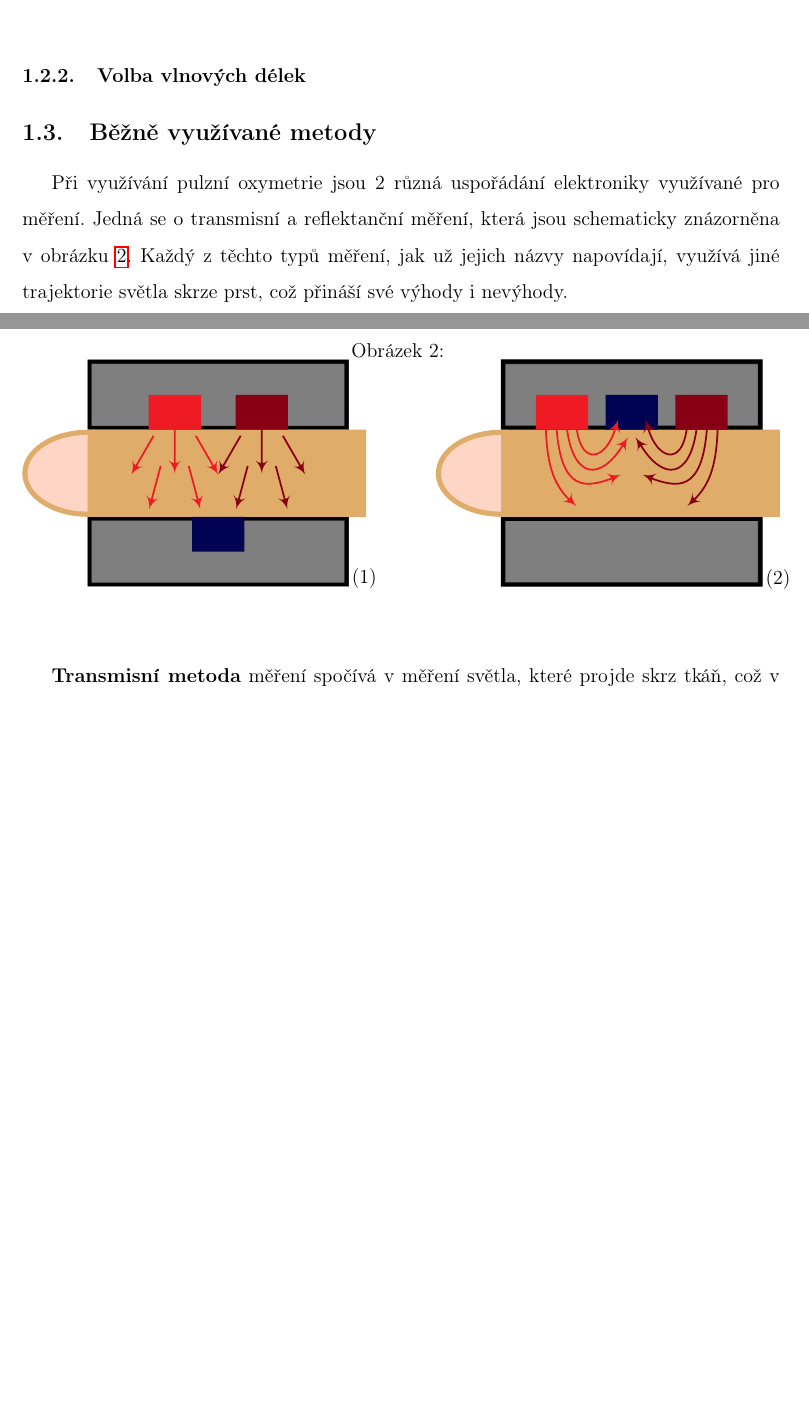
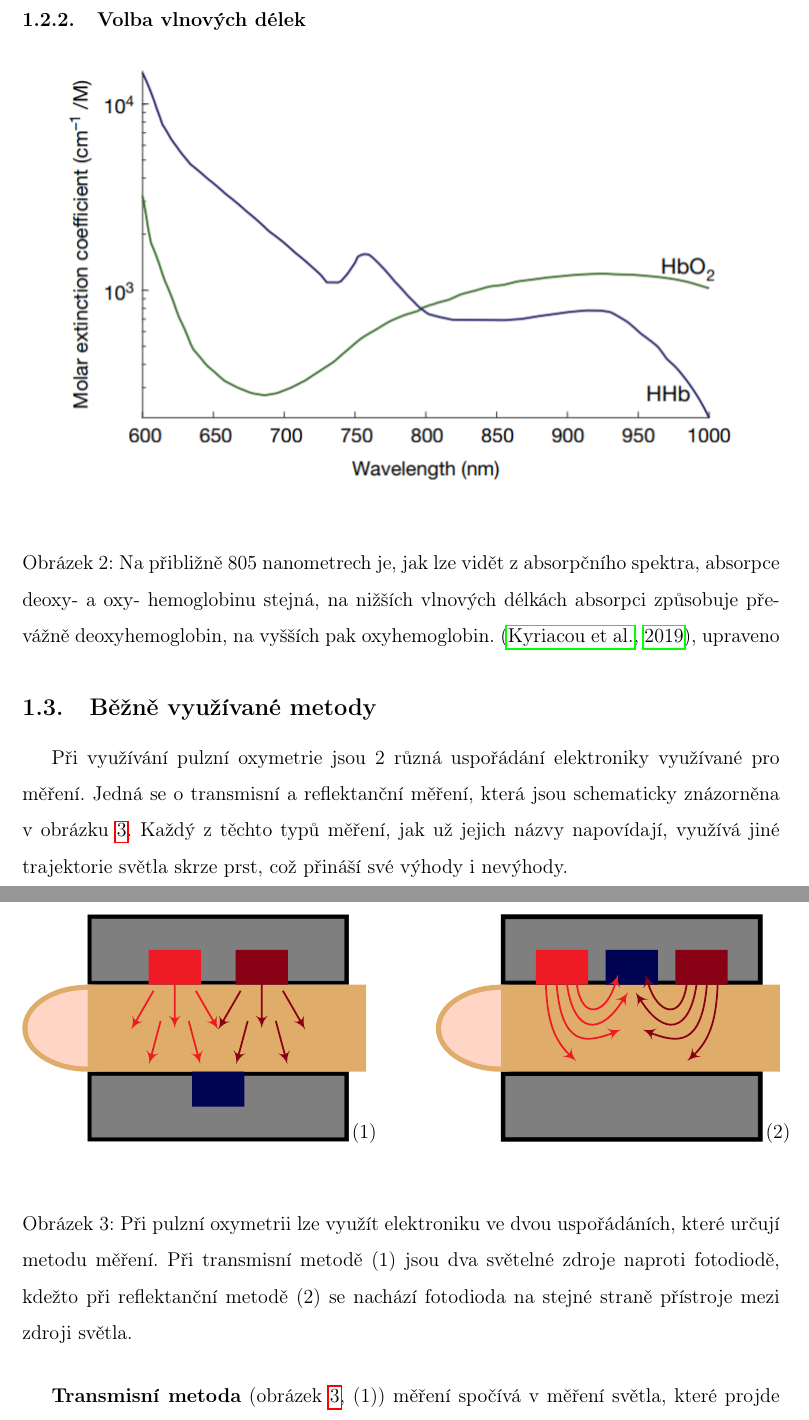
Before and after one commit to VojtaT04/rocnikovka, a LaTeX document (Pulzní oxymetrie Truksa, Tvrdík/main.tex, which reads Pulzní oxymetrie Truksa, Tvrdík/Kapitoly/Teoreticka/Oxymetrie.tex): two parts of pages 13 and 14 of 26 before the commit and two parts of pages 14 and 15 of 27 after it, joined at a grey line, cut so that both start at the same text, the shorter picture padded with empty space. Compiled offline with pdfLaTeX.

Commit message:
Update Labels

```diff
--- a/Pulzní oxymetrie Truksa, Tvrdík/Kapitoly/Teoreticka/Oxymetrie.tex
+++ b/Pulzní oxymetrie Truksa, Tvrdík/Kapitoly/Teoreticka/Oxymetrie.tex
@@ -41,19 +41,19 @@ Poměr absorbancí ($R$) při dvou vhodných vlnových délkách (jak ukazuje ro
 
 \subsubsection{Volba vlnových délek}
 
-%\begin{figure}[H]
-%  \includegraphics[scale=1, center]{Kapitoly/Teoreticka/Obrazky/Absorpce.png}
-%  \caption [Absorpční spektrum HHb a Hb$O_2$]{Absorpční spektrum HHb a Hb$O_2$, na přibližně 805 nanometrech je absorpce stejná, na nižších vlnových délkách absorpci způsobuje převážně HHb, na vyšších pak Hb$O_2$. \citep{KYRIACOU}, upraveno}
-%  \label{fig:Absorpce}
-%\end{figure}
+\begin{figure}[H]
+  \includegraphics[scale=1, center]{Kapitoly/Teoreticka/Obrazky/Absorpce.png}
+  \caption [Absorpční spektrum Hb a Hb$O_2$]{Na přibližně 805 nanometrech je, jak lze vidět z absorpčního spektra, absorpce deoxy- a oxy- hemoglobinu stejná, na nižších vlnových délkách absorpci způsobuje převážně deoxyhemoglobin, na vyšších pak oxyhemoglobin. \citep{KYRIACOU}, upraveno}
+  \label{fig:Absorpce}
+\end{figure}
 
 \subsection {Běžně využívané metody}
 Při využívání pulzní oxymetrie jsou 2 různá uspořádání elektroniky využívané pro měření. Jedná se o transmisní a reflektanční měření, která jsou schematicky znázorněna v obrázku \ref{fig:Metody}. Každý z těchto typů měření, jak už jejich názvy napovídají, využívá jiné trajektorie světla skrze prst, což přináší své výhody i nevýhody.
 \begin{figure}[H]
-    \caption []{}
     \def\svgwidth{\columnwidth}
     \input{Kapitoly/Teoreticka/Obrazky/Metody.pdf_tex}
+    \caption [Transmisní a reflektanční metoda]{Při pulzní oxymetrii lze využít elektroniku ve dvou uspořádáních, které určují metodu měření. Při transmisní metodě (1) jsou dva světelné zdroje naproti fotodiodě, kdežto při reflektanční metodě (2) se nachází fotodioda na stejné straně přístroje mezi zdroji světla.}
     \label{fig:Metody}
 \end{figure}
-\par \textbf{Transmisní metoda} měření spočívá v měření světla, které projde skrz tkáň, což v praxi znamená, že se na kůži z jedné strany svítí oběma diodami a fotodioda se nachází naproti nim. Hlavní výhodou tohoto způsobu měření je vysoká přesnost výsledného měření, které je dosaženo převážně díky přímé trajektorii světla, kdy nezáleží na jeho odrazu od prstu. Naopak hlavní nevýhodou této metody je relativně omezené množství materiálu mezi diodami a fotodiodou, protože při větším množství tkáně v trase světla by již nedocházelo k dostatečnému přenosu světla pro přesné určení saturace. Tato metoda se tedy využívá při měření přes prst, případně ušní lalůček. % Nakreslit obrázek
-\par \textbf{Reflektanční metoda} měření naopak využívá světla odraženého tkáněmi pod kůží. To v praxi znamená, že se všechny 3 komponenty (obě LED a fotodioda) nachází na jedné straně ruky (případně jiné části těla), a to tak, že fotodioda se nachází mezi oběma LED, aby se vlivem nerovné vzdálenosti nezkreslovala intenzita záření. Výhodou tohoto měření je, že oxymetr využívající tohoto principu je výrazně přenosnější a pohodlnější pro uživatele, vzhledem k tomu, že ho stačí pouze přiložit. Z tohoto důvodu se využívá ve fitness náramcích a hodinkách, kde by nebylo praktické mít dvě pevné části naproti sobě. Nevýhodou je však nižší přesnost měření, která je převážně důsledkem vysokého rozptylu odraženého světla.
+\par \textbf{Transmisní metoda} (obrázek \ref{fig:Metody}, (1)) měření spočívá v měření světla, které projde skrz tkáň, což v praxi znamená, že se na kůži z jedné strany svítí oběma diodami a fotodioda se nachází naproti nim. Hlavní výhodou tohoto způsobu měření je vysoká přesnost výsledného měření, které je dosaženo převážně díky přímé trajektorii světla, kdy nezáleží na jeho odrazu od prstu. Naopak hlavní nevýhodou této metody je relativně omezené množství materiálu mezi diodami a fotodiodou, protože při větším množství tkáně v trase světla by již nedocházelo k dostatečnému přenosu světla pro přesné určení saturace. Tato metoda se tedy využívá při měření přes prst, případně ušní lalůček.
+\par \textbf{Reflektanční metoda} (obrázek \ref{fig:Metody}, (2)) měření naopak využívá světla odraženého tkáněmi pod kůží. To v praxi znamená, že se všechny 3 komponenty (obě LED a fotodioda) nachází na jedné straně ruky (případně jiné části těla), a to tak, že fotodioda se nachází mezi oběma LED, aby se vlivem nerovné vzdálenosti nezkreslovala intenzita záření. Výhodou tohoto měření je, že oxymetr využívající tohoto principu je výrazně přenosnější a pohodlnější pro uživatele, vzhledem k tomu, že ho stačí pouze přiložit. Z tohoto důvodu se využívá ve fitness náramcích a hodinkách, kde by nebylo praktické mít dvě pevné části naproti sobě. Nevýhodou je však nižší přesnost měření, která je převážně důsledkem vysokého rozptylu odraženého světla.
```
Also changed, not shown: Pulzní oxymetrie Truksa, Tvrdík/Formality/Bibliografie.bib (+8 -0 lines), Pulzní oxymetrie Truksa, Tvrdík/Kapitoly/Teoreticka/Vyuziti.tex (+0 -1 lines).
